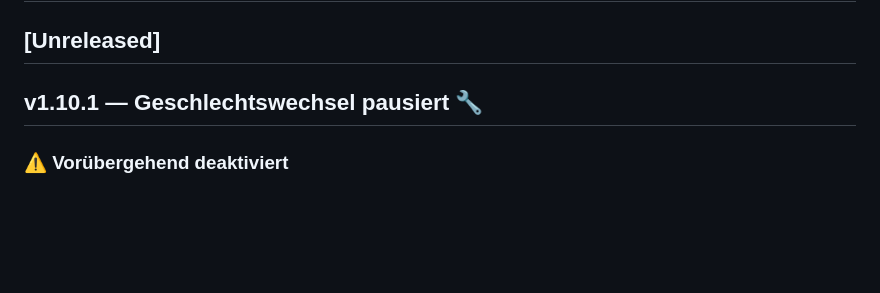
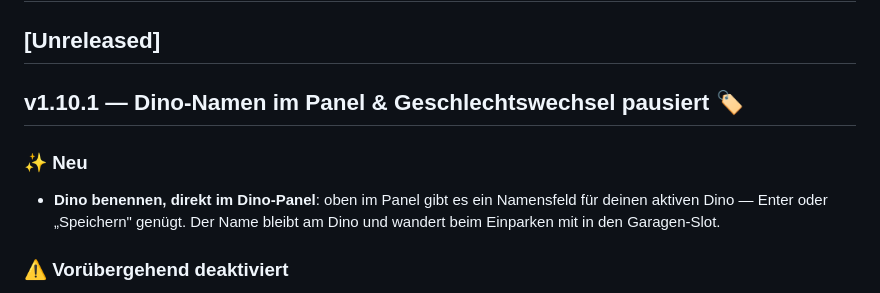
Before and after one commit to HidekiSensei/blackfossil-overlay, a Markdown page: CHANGELOG.md, the part around the change. Rendered like a GitHub page; blank space fills up the shorter version.

Commit message:
docs(changelog): BFT-302 (Dino-Name im Panel) in die 1.10.1-Notes aufnehmen
Der dev->main-Merge liefert BFT-302 mit aus (liegt seit 22.07. unveroeffentlicht
auf dev). Ohne Eintrag haetten die Release-Notes es verschwiegen.

Co-Authored-By: Claude Opus 5 <noreply@anthropic.com>

```diff
--- a/CHANGELOG.md
+++ b/CHANGELOG.md
@@ -7,7 +7,13 @@
 
 ## [Unreleased]
 
-## v1.10.1 — Geschlechtswechsel pausiert 🔧
+## v1.10.1 — Dino-Namen im Panel & Geschlechtswechsel pausiert 🏷️
+
+### ✨ Neu
+
+- **Dino benennen, direkt im Dino-Panel**: oben im Panel gibt es ein Namensfeld für deinen
+  aktiven Dino — Enter oder „Speichern" genügt. Der Name bleibt am Dino und wandert beim
+  Einparken mit in den Garagen-Slot.
 
 ### ⚠️ Vorübergehend deaktiviert
 
```
